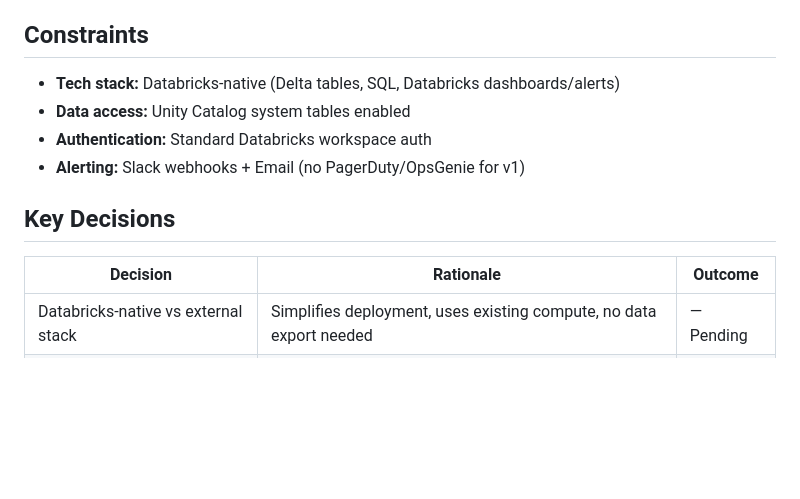
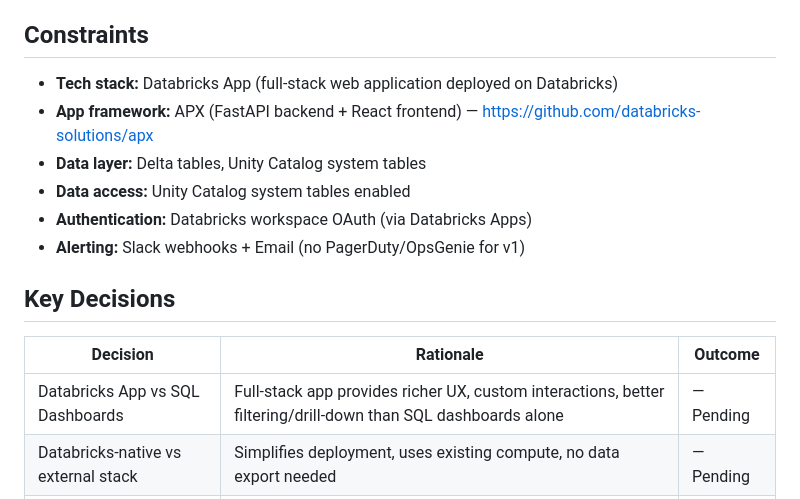
Before and after one commit to LaurentPRAT-DB/job_monitor, a Markdown page: .planning/PROJECT.md, the part around the change. GitHub-like rendering; blank space fills up the shorter version.

```diff
--- a/.planning/PROJECT.md
+++ b/.planning/PROJECT.md
@@ -88,15 +88,18 @@ Platform team can proactively identify job failures, SLA breaches, and cost anom
 
 ## Constraints
 
-- **Tech stack:** Databricks-native (Delta tables, SQL, Databricks dashboards/alerts)
+- **Tech stack:** Databricks App (full-stack web application deployed on Databricks)
+- **App framework:** APX (FastAPI backend + React frontend) — https://github.com/databricks-solutions/apx
+- **Data layer:** Delta tables, Unity Catalog system tables
 - **Data access:** Unity Catalog system tables enabled
-- **Authentication:** Standard Databricks workspace auth
+- **Authentication:** Databricks workspace OAuth (via Databricks Apps)
 - **Alerting:** Slack webhooks + Email (no PagerDuty/OpsGenie for v1)
 
 ## Key Decisions
 
 | Decision | Rationale | Outcome |
 |----------|-----------|---------|
+| Databricks App vs SQL Dashboards | Full-stack app provides richer UX, custom interactions, better filtering/drill-down than SQL dashboards alone | — Pending |
 | Databricks-native vs external stack | Simplifies deployment, uses existing compute, no data export needed | — Pending |
 | System tables + API hybrid | System tables for standard metrics, API for gaps and real-time needs | — Pending |
 | Job Health as Phase 1 priority | Foundation for all other monitoring, highest immediate value | — Pending |
```
Also changed, not shown: .planning/REQUIREMENTS.md (added, +140 -0 lines).
